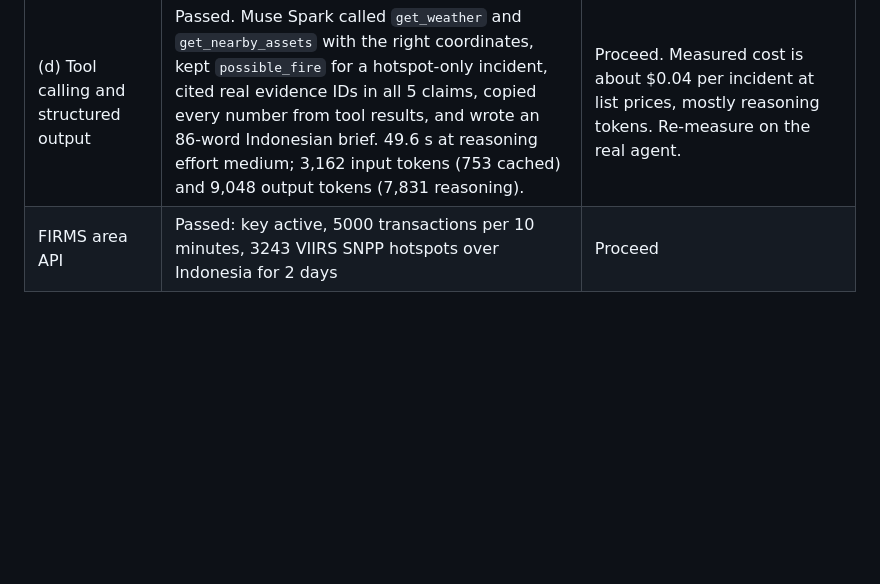
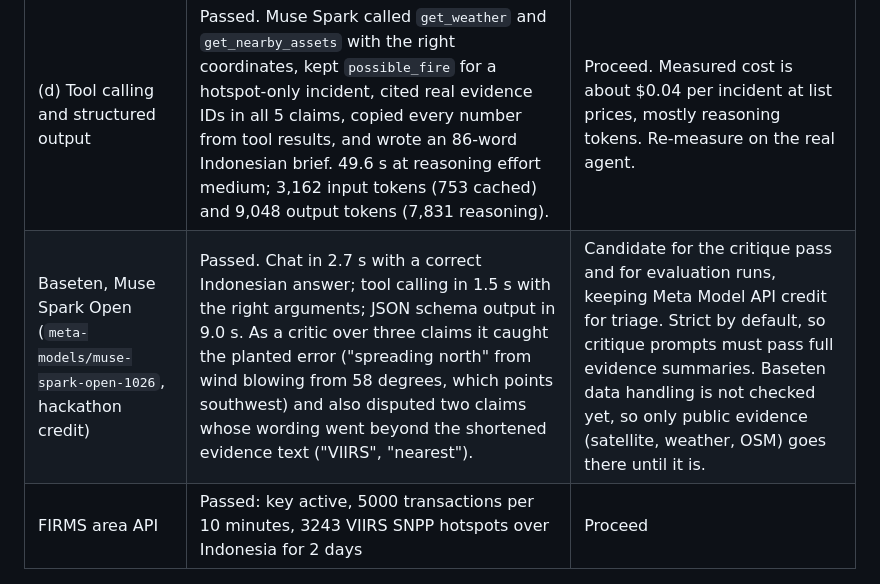
Before and after one commit to thrqsytr/fight-karhutla, a Markdown page: docs/DECISIONS.md, the part around the change. GitHub-like rendering; blank space fills up the shorter version.

Commit message:
Record the Baseten Muse Spark Open spike
Chat, tool calling, and schema-constrained output work on the hackathon endpoint. As a critic it
caught a planted unsupported claim and was strict about wording, which makes it a fit for the
critique pass and evaluation runs on public evidence.

```diff
--- a/docs/DECISIONS.md
+++ b/docs/DECISIONS.md
@@ -43,4 +43,5 @@ Run on 2026-10-27 against the live Meta Model API, one call per capability. The
 | (b) SAM 3.1 on a satellite image | Failed. "smoke", "smoke plume", and "cloud" returned zero matches on a MODIS true color image of Borneo smoke. Sentinel-2 is not tested yet (Day 4). | Spec branch applies: burned area from satellite uses dNBR. Hectares from SAM come only from nadir frames with known ground sampling distance (drone survey). |
 | (c) Voice Transcribe with Indonesian audio | Passed. Indonesian is one of the 25 documented languages. A 14.5 s note gave word error rate 0% (30 words, ignoring case and punctuation) from clean WAV and 3.3% after an Opus round trip like a browser recording, in 4.3 s. The audio was synthesized with the Windows Indonesian voice, so field recordings with wind and accents will likely do worse. | Proceed with Muse Voice Transcribe. The endpoint accepts only mono 16-bit PCM WAV at 16 or 24 kHz, so the server converts browser audio with ffmpeg. AssemblyAI is no longer needed as a fallback. |
 | (d) Tool calling and structured output | Passed. Muse Spark called `get_weather` and `get_nearby_assets` with the right coordinates, kept `possible_fire` for a hotspot-only incident, cited real evidence IDs in all 5 claims, copied every number from tool results, and wrote an 86-word Indonesian brief. 49.6 s at reasoning effort medium; 3,162 input tokens (753 cached) and 9,048 output tokens (7,831 reasoning). | Proceed. Measured cost is about $0.04 per incident at list prices, mostly reasoning tokens. Re-measure on the real agent. |
+| Baseten, Muse Spark Open (`meta-models/muse-spark-open-1026`, hackathon credit) | Passed. Chat in 2.7 s with a correct Indonesian answer; tool calling in 1.5 s with the right arguments; JSON schema output in 9.0 s. As a critic over three claims it caught the planted error ("spreading north" from wind blowing from 58 degrees, which points southwest) and also disputed two claims whose wording went beyond the shortened evidence text ("VIIRS", "nearest"). | Candidate for the critique pass and for evaluation runs, keeping Meta Model API credit for triage. Strict by default, so critique prompts must pass full evidence summaries. Baseten data handling is not checked yet, so only public evidence (satellite, weather, OSM) goes there until it is. |
 | FIRMS area API | Passed: key active, 5000 transactions per 10 minutes, 3243 VIIRS SNPP hotspots over Indonesia for 2 days | Proceed |
```
